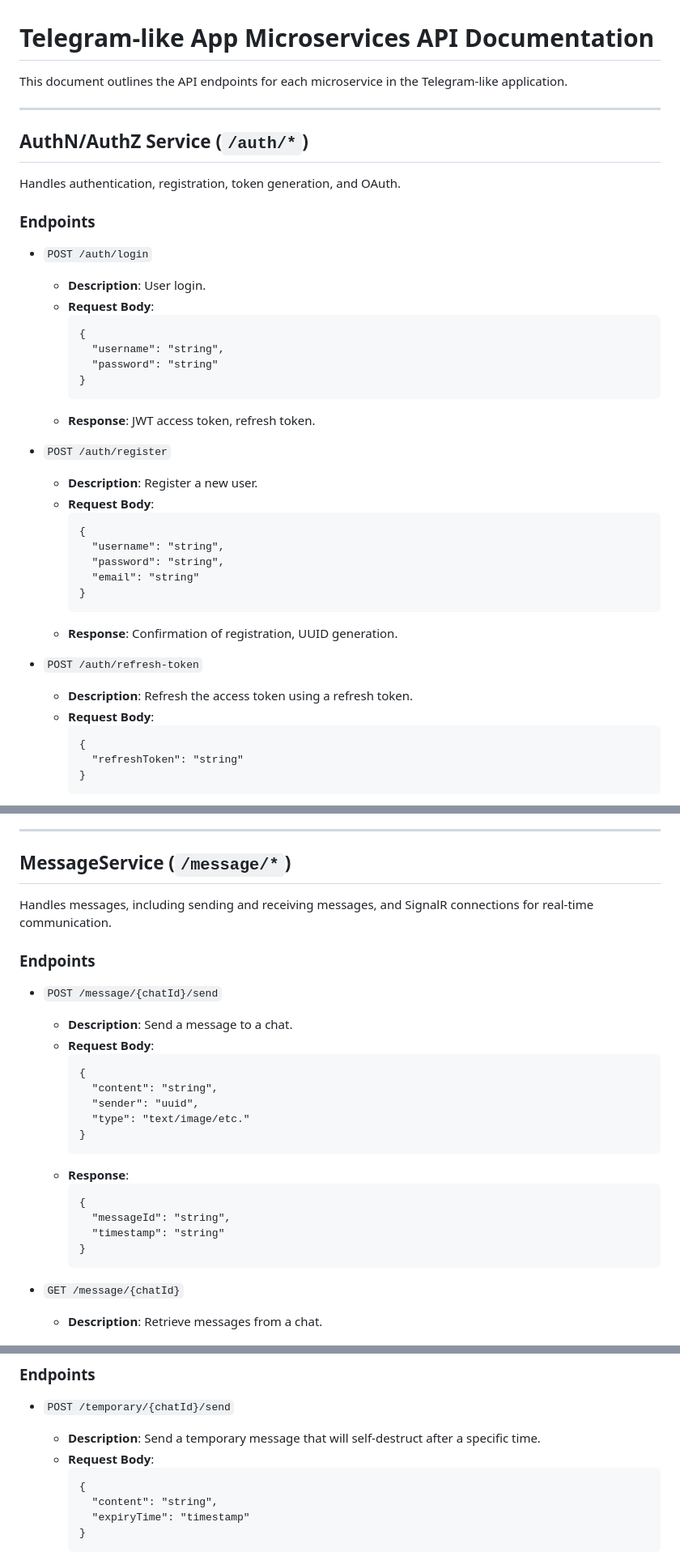
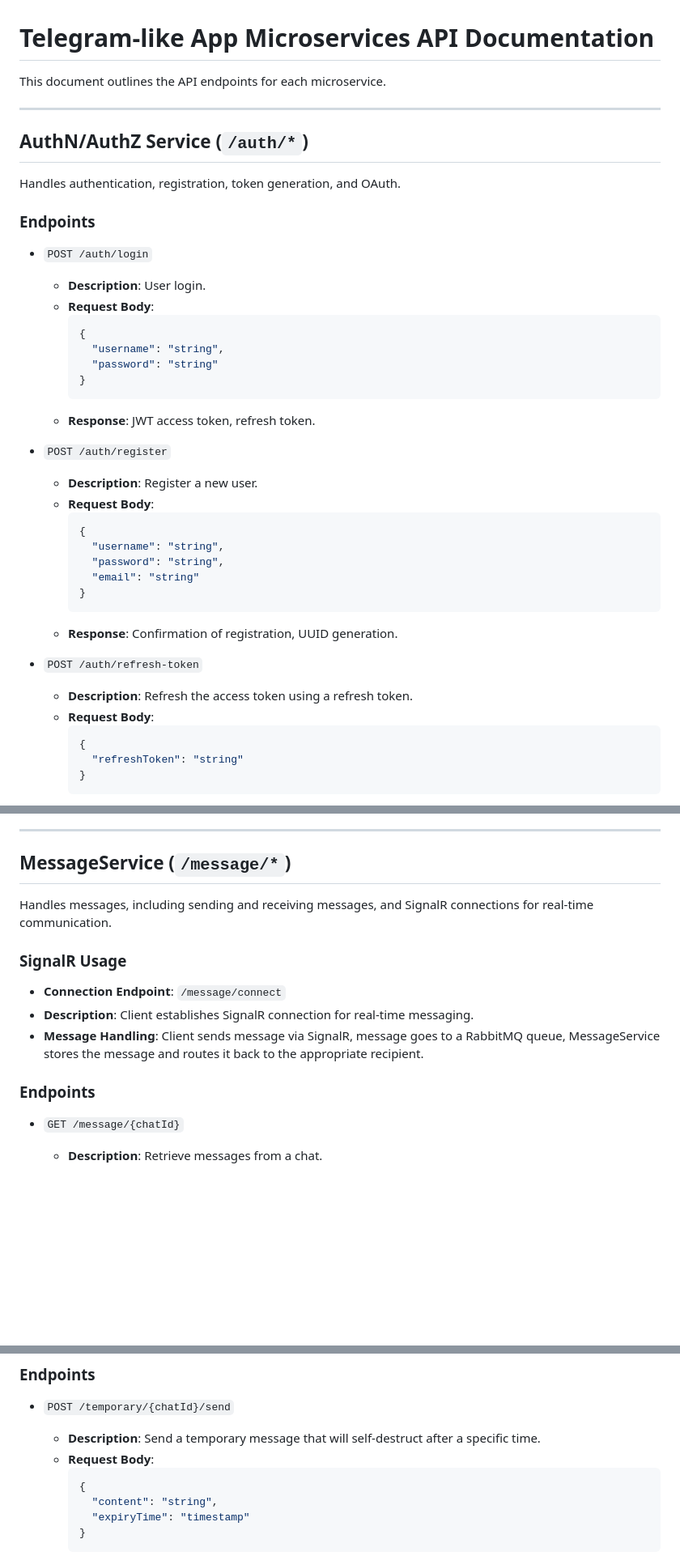
Before and after one commit to lumijiez/raven-dotnet, a Markdown page: APIDOCS.md, 3 parts joined by grey strips. Shown: that part at 81% size. GitHub-like rendering; blank space fills up the shorter version.

Commit message:
Updated API docs

````diff
--- a/APIDOCS.md
+++ b/APIDOCS.md
@@ -1,6 +1,6 @@
 # Telegram-like App Microservices API Documentation
 
-This document outlines the API endpoints for each microservice in the Telegram-like application.
+This document outlines the API endpoints for each microservice.
 
 ---
 
@@ -11,7 +11,7 @@ Handles authentication, registration, token generation, and OAuth.
 - `POST /auth/login`
   - **Description**: User login.
   - **Request Body**:
-    ```
+    ```json
     {
       "username": "string",
       "password": "string"
@@ -22,7 +22,7 @@ Handles authentication, registration, token generation, and OAuth.
 - `POST /auth/register`
   - **Description**: Register a new user.
   - **Request Body**:
-    ```
+    ```json
     {
       "username": "string",
       "password": "string",
@@ -34,7 +34,7 @@ Handles authentication, registration, token generation, and OAuth.
 - `POST /auth/refresh-token`
   - **Description**: Refresh the access token using a refresh token.
   - **Request Body**:
-    ```
+    ```json
     {
       "refreshToken": "string"
     }
@@ -140,25 +140,12 @@ Handles chat creation, membership, and metadata.
 ## MessageService (`/message/*`)
 Handles messages, including sending and receiving messages, and SignalR connections for real-time communication.
 
+### SignalR Usage
+- **Connection Endpoint**: `/message/connect`
+- **Description**: Client establishes SignalR connection for real-time messaging.
+- **Message Handling**: Client sends message via SignalR, message goes to a RabbitMQ queue, MessageService stores the message and routes it back to the appropriate recipient.
+
 ### Endpoints
-- `POST /message/{chatId}/send`
-  - **Description**: Send a message to a chat.
-  - **Request Body**:
-    ```
-    {
-      "content": "string",
-      "sender": "uuid",
-      "type": "text/image/etc."
-    }
-    ```
-  - **Response**:
-    ```
-    {
-      "messageId": "string",
-      "timestamp": "string"
-    }
-    ```
-
 - `GET /message/{chatId}`
   - **Description**: Retrieve messages from a chat.
 
@@ -186,7 +173,7 @@ Handles temporary, self-destructing messages stored in Redis with a specified li
 - `POST /temporary/{chatId}/send`
   - **Description**: Send a temporary message that will self-destruct after a specific time.
   - **Request Body**:
-    ```
+    ```json
     {
       "content": "string",
       "expiryTime": "timestamp"
````
Also changed, not shown: other parts of APIDOCS.md (+10 -10 lines).
